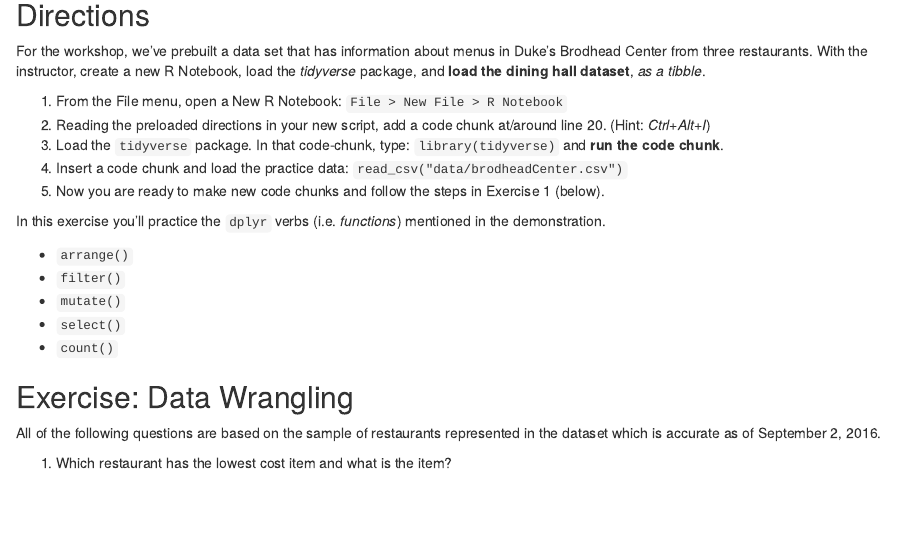
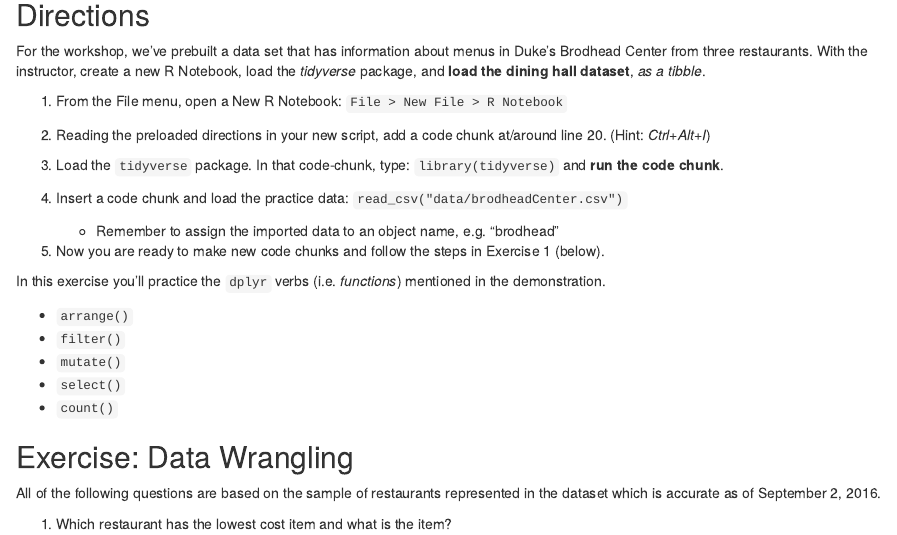
Before and after one commit to libjohn/intro2r-MIDS_2018fall, an R Markdown document (exercise_01.Rmd): the page in a window 1100 px wide, from 80 px down. Rendered offline with R 4.5, knitr and Pandoc, with nearby package versions.

Commit message:
improve instructions

```diff
--- a/exercise_01.Rmd
+++ b/exercise_01.Rmd
@@ -10,6 +10,8 @@ For the workshop, we've prebuilt a data set that has information about menus in
 1. Reading the preloaded directions in your new script, add a code chunk at/around line 20.  (Hint: *Ctrl+Alt+I*)
 1. Load the `tidyverse` package.  In that code-chunk, type: `library(tidyverse)` and **run the code chunk**.
 1. Insert a code chunk and load the practice data:  `read_csv("data/brodheadCenter.csv")`
+
+    - Remember to assign the imported data to an object name, e.g. "brodhead"
 1. Now you are ready to make new code chunks and follow the steps in Exercise 1 (below).
 
 In this exercise you'll practice the `dplyr` verbs (i.e. *functions*) mentioned in the demonstration.
```
